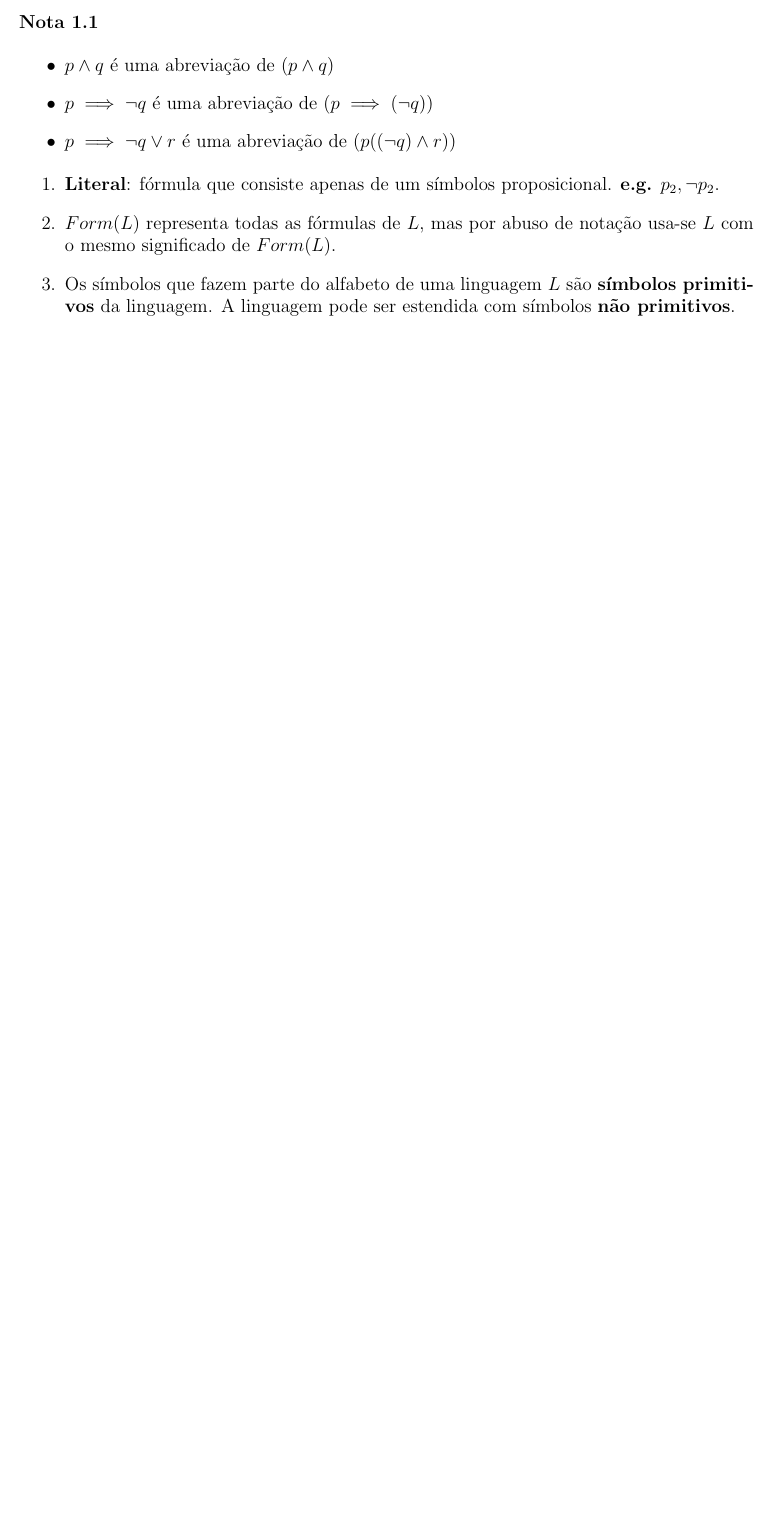
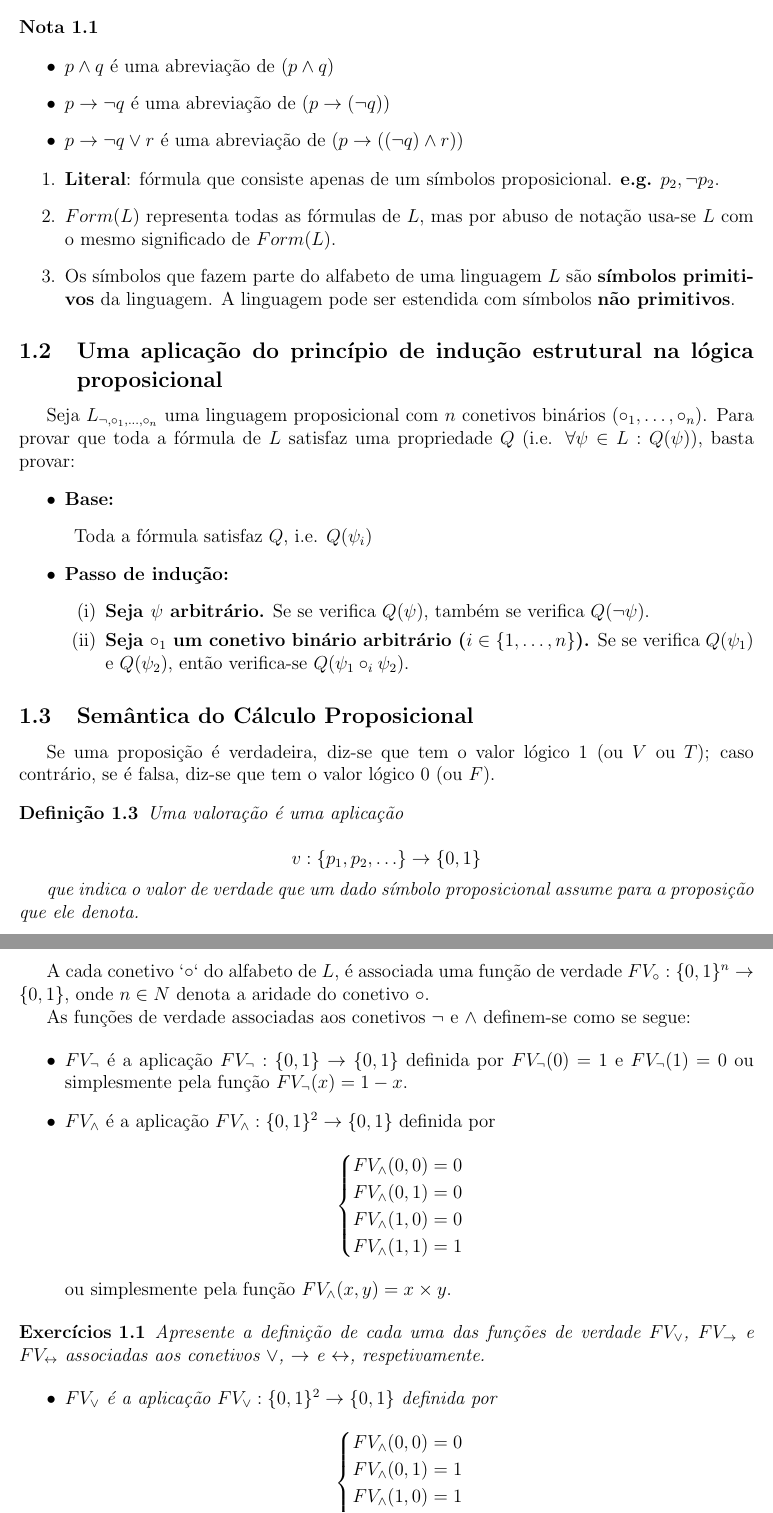
Before and after one commit to carlos-menezes/ei-uma, a LaTeX document (lc/logidoc.tex, which reads lc/logica_proposicional.tex): part of page 4 of 4 before the commit and two parts of pages 4 and 5 of 6 after it, the two joined at a grey line, cut so that both start at the same text, the shorter picture padded with empty space. The pictures show the PDF file lc/logidoc.pdf that the author committed with the source.

Commit message:
Adicionado parte da semântica do CP

```diff
--- a/lc/logica_proposicional.tex
+++ b/lc/logica_proposicional.tex
@@ -67,3 +67,92 @@ Desta maneira, apresentam-se algumas abreviações:
     \item $Form(L)$ representa todas as fórmulas de $L$, mas por abuso de notação usa-se $L$ com o mesmo significado de $Form(L)$.
     \item Os símbolos que fazem parte do alfabeto de uma linguagem $L$ são \textbf{símbolos primitivos} da linguagem. A linguagem pode ser estendida com símbolos \textbf{não primitivos}.
 \end{enumerate}
+
+\subsection{Uma aplicação do princípio de indução estrutural na lógica proposicional}
+
+Seja $L_{\neg,\circ_1,\ldots,\circ_n}$ uma linguagem proposicional com $n$ conetivos binários ($\circ_1,\ldots,\circ_n$). Para provar que toda a fórmula de $L$ satisfaz uma propriedade $Q$ (i.e. $\forall \psi \in L : Q(\psi)$), basta provar:
+
+\begin{itemize}
+    \item \textbf{Base:}
+    \begin{description}
+        \item Toda a fórmula satisfaz $Q$, i.e. $Q(\psi_i)$
+    \end{description}
+    \item \textbf{Passo de indução:}
+    \begin{enumerate}[label=(\roman*)]
+        \item \textbf{Seja $\psi$ arbitrário.} Se se verifica $Q(\psi)$, também se verifica $Q(\neg\psi)$.
+        \item \textbf{Seja $\circ_1$ um conetivo binário arbitrário ($i \in \{1,\ldots,n\}$).} Se se verifica $Q(\psi_1)$ e $Q(\psi_2)$, então verifica-se $Q(\psi_1 \circ_i \psi_2)$.
+    \end{enumerate}
+\end{itemize}
+
+\subsection{Semântica do Cálculo Proposicional}
+Se uma proposição é verdadeira, diz-se que tem o valor lógico $1$ (ou $V$ ou $T$); caso contrário, se é falsa, diz-se que tem o valor lógico $0$ (ou $F$).
+
+\begin{definition}
+    Uma valoração é uma aplicação
+
+    \[
+        v:\{p_1,p_2,\ldots\}\to\{0,1\}
+    \]
+
+    que indica o valor de verdade que um dado símbolo proposicional assume para a proposição que ele denota.
+\end{definition}
+
+A cada conetivo `$\circ$` do alfabeto de $L$, é associada uma função de verdade $FV_{\circ}:\{0,1\}^n\to\{0,1\}$, onde $n \in \mathbb{N}$ denota a aridade do conetivo $\circ$.
+
+As funções de verdade associadas aos conetivos $\neg$ e $\land$ definem-se como se segue:
+
+\begin{itemize}
+    \item $FV_\neg$ é a aplicação $FV_\neg:\{0,1\}\to\{0,1\}$ definida por $FV_\neg(0)=1$ e $FV_\neg(1)=0$ ou simplesmente pela função $FV_\neg(x)=1-x$.
+    \item $FV_\land$ é a aplicação $FV_\land:\{0,1\}^2\to\{0,1\}$ definida por \[
+        \begin{cases}
+            FV_\land(0,0)=0 \\
+            FV_\land(0,1)=0 \\
+            FV_\land(1,0)=0 \\
+            FV_\land(1,1)=1
+        \end{cases}\] ou simplesmente pela função $FV_\land(x,y)=x\times y$.
+\end{itemize}
+
+\begin{exercises}
+    Apresente a definição de cada uma das funções de verdade $FV_\lor$, $FV_\to$ e $FV_\leftrightarrow$ associadas aos conetivos $\lor$, $\to$ e $\leftrightarrow$, respetivamente.
+
+    \begin{itemize}
+        \item $FV_\lor$ é a aplicação $FV_\lor:\{0,1\}^2\to\{0,1\}$ definida por \[
+            \begin{cases}
+                FV_\land(0,0)=0 \\
+                FV_\land(0,1)=1 \\
+                FV_\land(1,0)=1 \\
+                FV_\land(1,1)=1
+            \end{cases}\] ou simplesmente pela função $FV_\lor(x,y)=max(x, y)$.
+        \item $FV_\to$ é a aplicação $FV_{\to}:\{0,1\}^2\to\{0,1\}$ definida por \[
+            \begin{cases}
+                FV_\land(0,0)=1 \\
+                FV_\land(0,1)=1 \\
+                FV_\land(1,0)=0 \\
+                FV_\land(1,1)=1
+            \end{cases}\].
+        \item $FV_\leftrightarrow$ é a aplicação $FV_{\leftrightarrow}:\{0,1\}^2\to\{0,1\}$ definida por \[
+            \begin{cases}
+                FV_\land(0,0)=1 \\
+                FV_\land(0,1)=0 \\
+                FV_\land(1,0)=0 \\
+                FV_\land(1,1)=1
+            \end{cases}\].
+    \end{itemize}
+\end{exercises}
+
+Seja $v$ uma valoração dos símbolos proposicionais e $FV_\circ$ as funções e verdade para cada conetivo $\circ$ do alfabeto de $L$. O valor de verdade das fórmulas não atómicas (de $L$) define-se recursivamente como se segue:
+
+\begin{enumerate}[label=(\roman*)]
+    \item $v(\neg\psi)=FV_\neg(v(\psi))$;
+    \item Se $\circ$ é um conetivo binário da linguagem $L$, $v(\psi_1 \circ \psi_2)=FV_\circ(v(\psi_1),v(\psi_2))$.
+\end{enumerate}
+
+Considerando uma valoração $v$ tal que $v(p_1)=1$ $v(p_2)=0$, o valor lógico da fórmula $p_1\land p_2 \to \negp_1$ pode ser calculado recorrendo às funções de verdade referidas acima:
+
+    \begin{align*}
+        v(p_1\land p_2 \to \negp_1)& =FV_{\to}(v(p_1\land p_2),v(\neg p_1)) \\
+        & =FV_{\to}(FV_\land(v(p_1), v(p_2)), FV_\neg(v(p_1)))\\
+        & =FV_{\to}(FV_\land(1,0),FV_\neg(1)) \\
+        & =FV_{\to}(0,0) \\
+        & =1
+    \end{align*}
```
Also changed, not shown: lc/logidoc.tex (+1 -0 lines), lc/Makefile (added), lc/logidoc.pdf, lc/logica_proposicional.tex (12 more changed lines), 1 other file.
